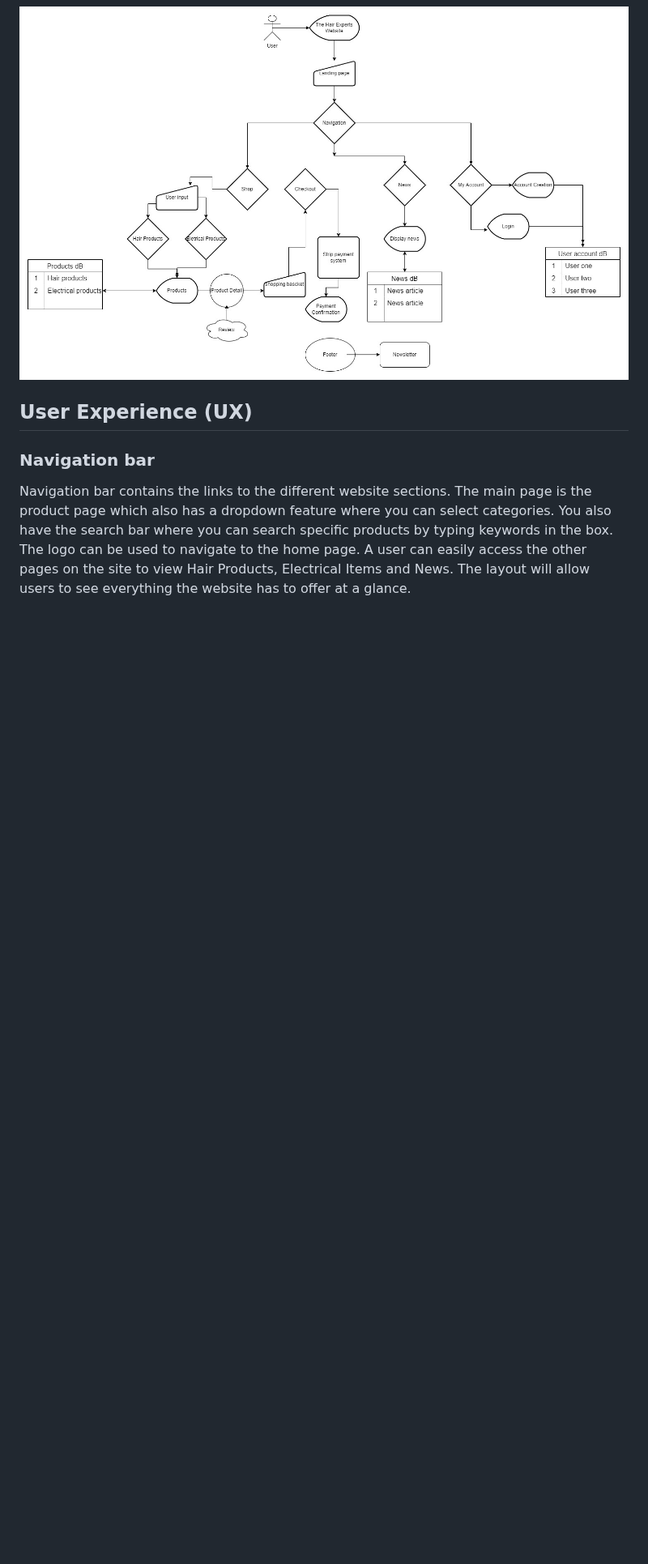
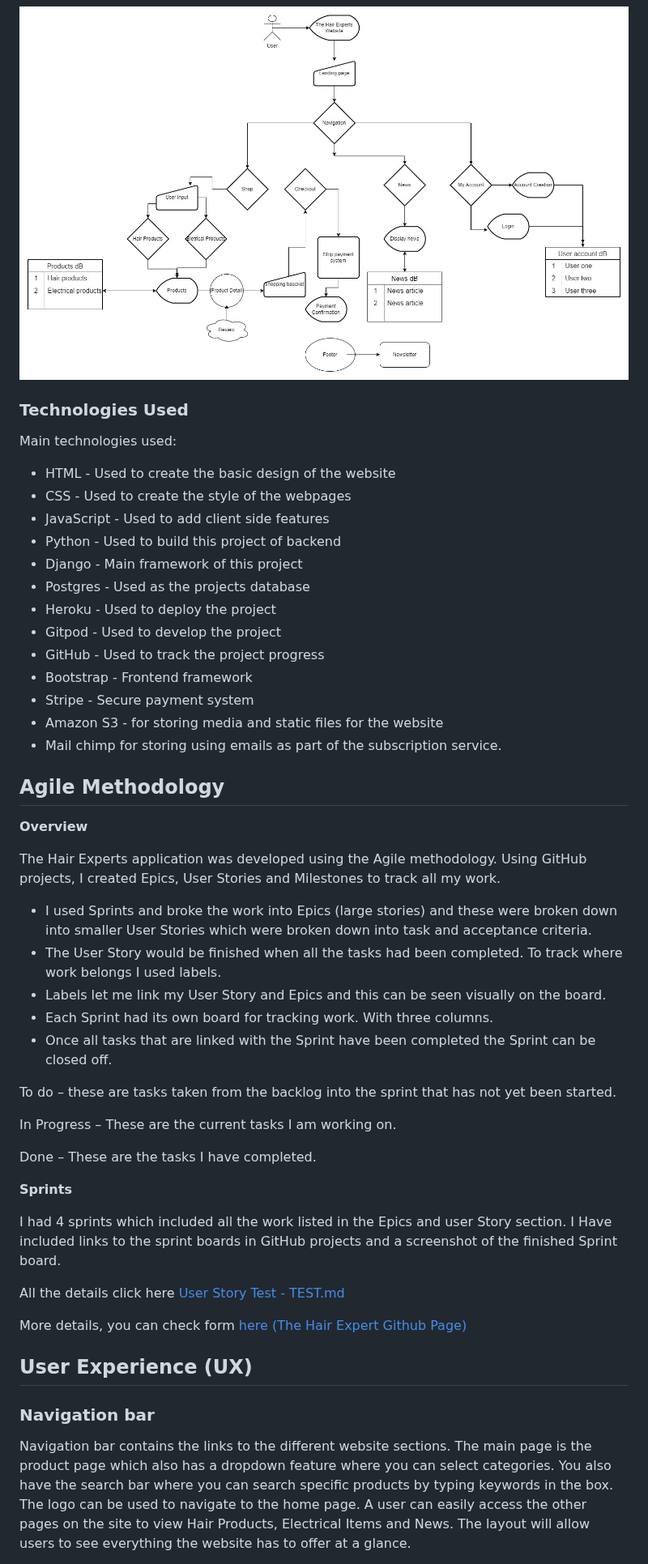
Before and after one commit to Chikayo-k/the-hair-experts, a Markdown page: README.md, the part around the change. Shown at 81% size. Rendered like a GitHub page; blank space fills up the shorter version.

Commit message:
Create ajile methodology section in readme.md

```diff
--- a/README.md
+++ b/README.md
@@ -147,6 +147,53 @@ The project will consists of 17 amount of pages:
 ### Flow Diagram ###
 
 ![Diagram](readme-image/diagram.jpg)
+
+### Technologies Used ###
+
+Main technologies used:
+- HTML - Used to create the basic design of the website
+- CSS - Used to create the style of the webpages
+- JavaScript - Used to add client side features
+- Python - Used to build this project of backend
+- Django - Main framework of this project
+- Postgres - Used as the projects database
+- Heroku - Used to deploy the project
+- Gitpod - Used to develop the project
+- GitHub - Used to track the project progress
+- Bootstrap - Frontend framework
+- Stripe - Secure payment system
+- Amazon S3 - for storing media and static files for the website
+- Mail chimp for storing using emails as part of the subscription service.
+
+## Agile Methodology ##
+
+**Overview**
+
+The Hair Experts application was developed using the Agile methodology.
+Using GitHub projects, I created Epics, User Stories and Milestones to track all my work.
+
+- I used Sprints and broke the work into Epics (large stories) and these were broken down into smaller User Stories which were broken down into task and acceptance criteria.
+- The User Story would be finished when all the tasks had been completed.
+To track where work belongs I used labels.
+- Labels let me link my User Story and Epics and this can be seen visually on the board.
+- Each Sprint had its own board for tracking work. With three columns.
+- Once all tasks that are linked with the Sprint have been completed the Sprint can be closed off.
+
+To do – these are tasks taken from the backlog into the sprint that has not yet been started.
+
+In Progress – These are the current tasks I am working on.
+
+Done – These are the tasks I have completed.
+
+**Sprints**
+
+I had 4 sprints which included all the work listed in the Epics and user Story section. I Have included links to the sprint boards in GitHub projects and a screenshot of the finished Sprint board.
+
+All the details click here [User Story Test - TEST.md](TEST.md#user-stories-test)
+
+More details, you can check form [here (The Hair Expert Github Page)](https://github.com/Chikayo-k/the-hair-experts/projects?query=is%3Aopen)
+
+
 
 ## User Experience (UX) ##
 
```
